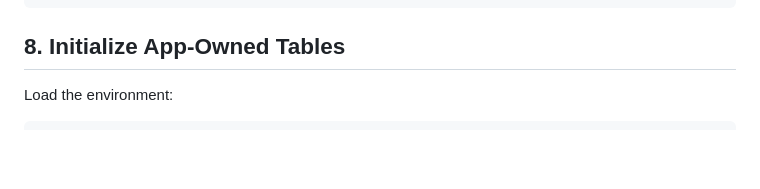
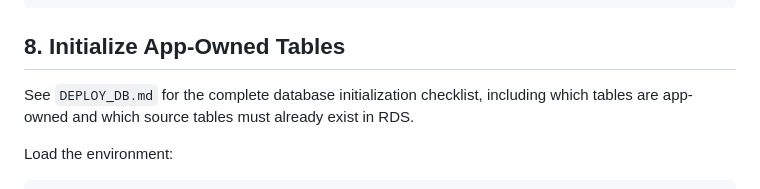
Before and after one commit to sammy-chu/k_app-master, a Markdown page: DEPLOY_SERVER.md, the part around the change. GitHub-like rendering; blank space fills up the shorter version.

Commit message:
Document database initialization checklist

````diff
--- a/DEPLOY_SERVER.md
+++ b/DEPLOY_SERVER.md
@@ -229,6 +229,9 @@ npm run check
 
 ## 8. Initialize App-Owned Tables
 
+See `DEPLOY_DB.md` for the complete database initialization checklist, including
+which tables are app-owned and which source tables must already exist in RDS.
+
 Load the environment:
 
 ```sh
````
Also changed, not shown: DEPLOY_DB.md (added, +238 -0 lines).
